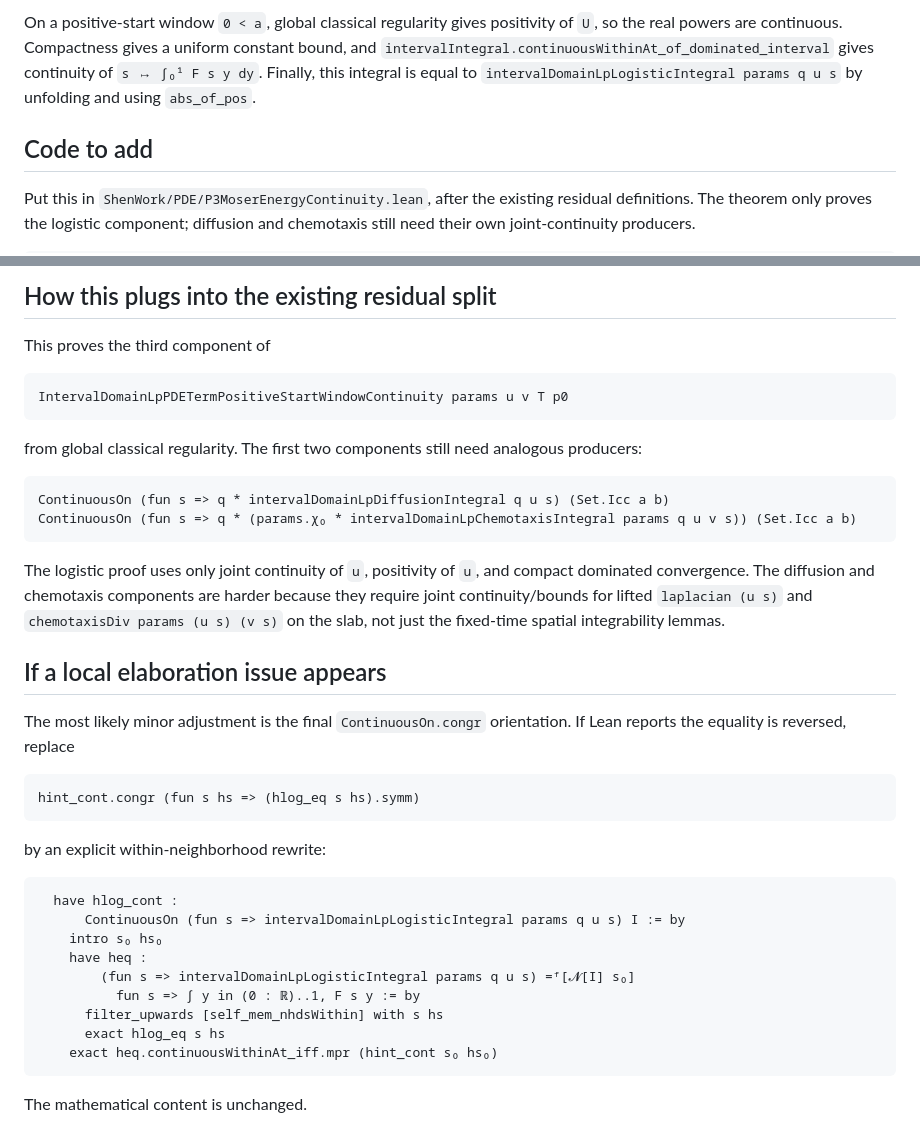
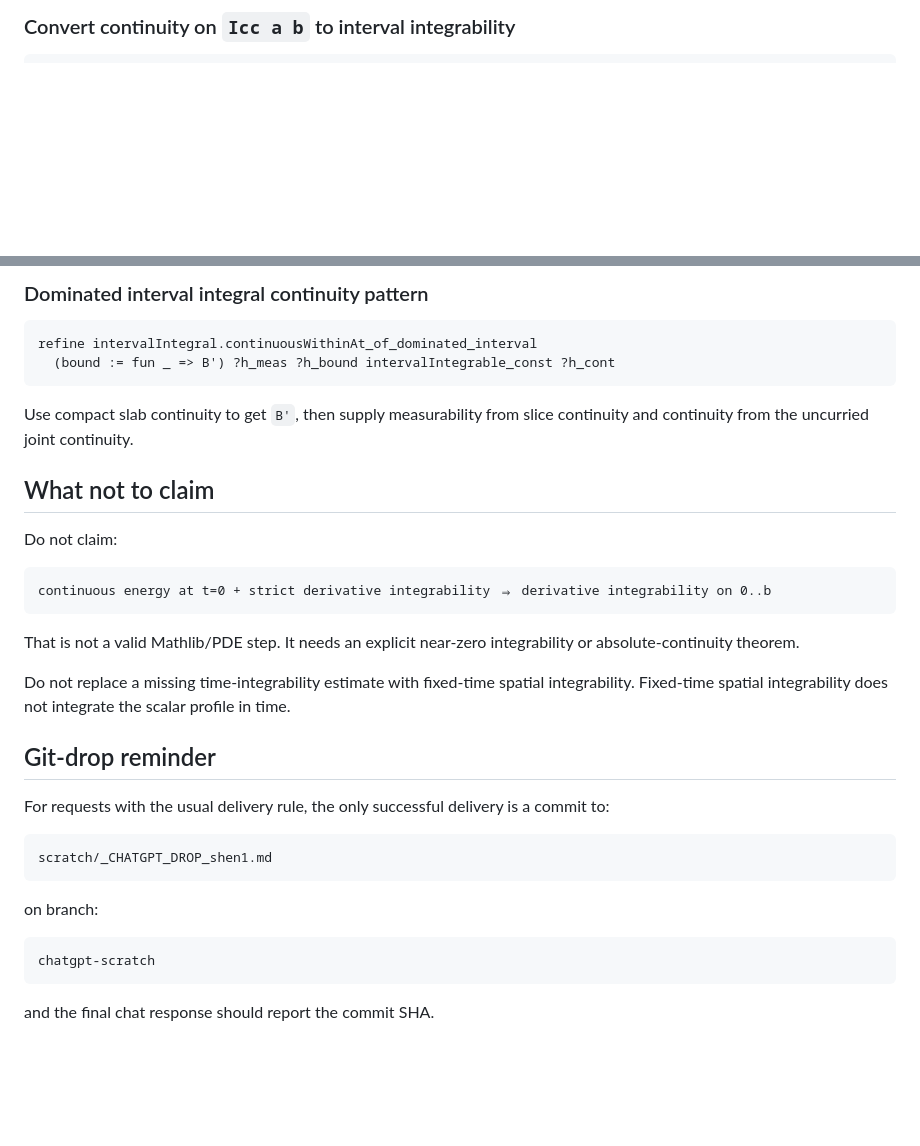
Before and after one commit to xiangyazi24/Shen_work, a Markdown page: scratch/_CHATGPT_DROP_shen1.md, 2 parts joined by grey strips. GitHub-like rendering; blank space fills up the shorter version.

````diff
--- a/scratch/_CHATGPT_DROP_shen1.md
+++ b/scratch/_CHATGPT_DROP_shen1.md
@@ -21,9 +94,5 @@ U(s,y) = intervalDomainLift (u s) y.
 ```
 
-On a positive-start window `0 < a`, global classical regularity gives positivity of `U`, so the real powers are continuous.  Compactness gives a uniform constant bound, and `intervalIntegral.continuousWithinAt_of_dominated_interval` gives continuity of `s ↦ ∫₀¹ F s y dy`.  Finally, this integral is equal to `intervalDomainLpLogisticIntegral params q u s` by unfolding and using `abs_of_pos`.
-
-## Code to add
-
-Put this in `ShenWork/PDE/P3MoserEnergyContinuity.lean`, after the existing residual definitions.  The theorem only proves the logistic component; diffusion and chemotaxis still need their own joint-continuity producers.
+### Convert continuity on `Icc a b` to interval integrability
 
 ```lean
@@ -205,42 +101,38 @@ end ShenWork.IntervalDomainExistence.P3MoserEnergyContinuity
 ```
 
-## How this plugs into the existing residual split
-
-This proves the third component of
+### Dominated interval integral continuity pattern
 
 ```lean
-IntervalDomainLpPDETermPositiveStartWindowContinuity params u v T p0
+refine intervalIntegral.continuousWithinAt_of_dominated_interval
+  (bound := fun _ => B') ?h_meas ?h_bound intervalIntegrable_const ?h_cont
 ```
 
-from global classical regularity.  The first two components still need analogous producers:
+Use compact slab continuity to get `B'`, then supply measurability from slice continuity and continuity from the uncurried joint continuity.
 
-```lean
-ContinuousOn (fun s => q * intervalDomainLpDiffusionIntegral q u s) (Set.Icc a b)
-ContinuousOn (fun s => q * (params.χ₀ * intervalDomainLpChemotaxisIntegral params q u v s)) (Set.Icc a b)
+## What not to claim
+
+Do not claim:
+
+```text
+continuous energy at t=0 + strict derivative integrability ⇒ derivative integrability on 0..b
 ```
 
-The logistic proof uses only joint continuity of `u`, positivity of `u`, and compact dominated convergence.  The diffusion and chemotaxis components are harder because they require joint continuity/bounds for lifted `laplacian (u s)` and `chemotaxisDiv params (u s) (v s)` on the slab, not just the fixed-time spatial integrability lemmas.
+That is not a valid Mathlib/PDE step.  It needs an explicit near-zero integrability or absolute-continuity theorem.
 
-## If a local elaboration issue appears
+Do not replace a missing time-integrability estimate with fixed-time spatial integrability.  Fixed-time spatial integrability does not integrate the scalar profile in time.
 
-The most likely minor adjustment is the final `ContinuousOn.congr` orientation.  If Lean reports the equality is reversed, replace
+## Git-drop reminder
 
-```lean
-hint_cont.congr (fun s hs => (hlog_eq s hs).symm)
+For requests with the usual delivery rule, the only successful delivery is a commit to:
+
+```text
+scratch/_CHATGPT_DROP_shen1.md
 ```
 
-by an explicit within-neighborhood rewrite:
+on branch:
 
-```lean
-  have hlog_cont :
-      ContinuousOn (fun s => intervalDomainLpLogisticIntegral params q u s) I := by
-    intro s₀ hs₀
-    have heq :
-        (fun s => intervalDomainLpLogisticIntegral params q u s) =ᶠ[𝓝[I] s₀]
-          fun s => ∫ y in (0 : ℝ)..1, F s y := by
-      filter_upwards [self_mem_nhdsWithin] with s hs
-      exact hlog_eq s hs
-    exact heq.continuousWithinAt_iff.mpr (hint_cont s₀ hs₀)
+```text
+chatgpt-scratch
 ```
 
-The mathematical content is unchanged.
+and the final chat response should report the commit SHA.
````
Also changed, not shown: other parts of scratch/_CHATGPT_DROP_shen1.md (+82 -182 lines).
